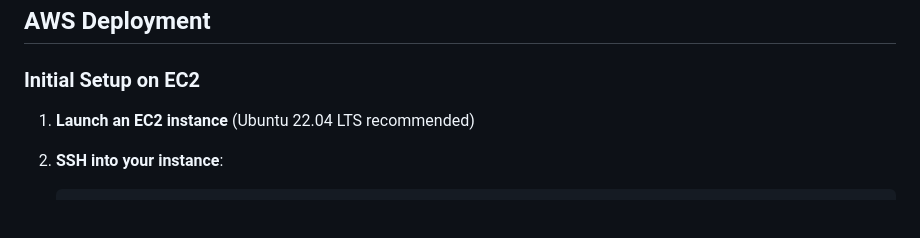
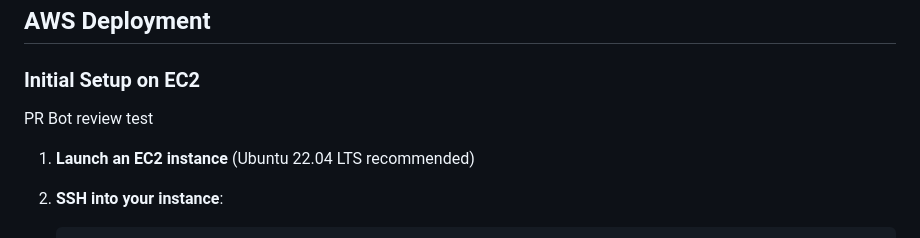
Before and after one commit to Mdaliraza1/House-Price-Prediction-Using-RF, a Markdown page: README.md, the part around the change. Rendered like a GitHub page; blank space fills up the shorter version.

Commit message:
PR bot review test

```diff
--- a/README.md
+++ b/README.md
@@ -200,7 +200,7 @@ The homepage includes:
 ## AWS Deployment
 
 ### Initial Setup on EC2
-
+PR Bot review test
 1. **Launch an EC2 instance** (Ubuntu 22.04 LTS recommended)
 
 2. **SSH into your instance**:
```
